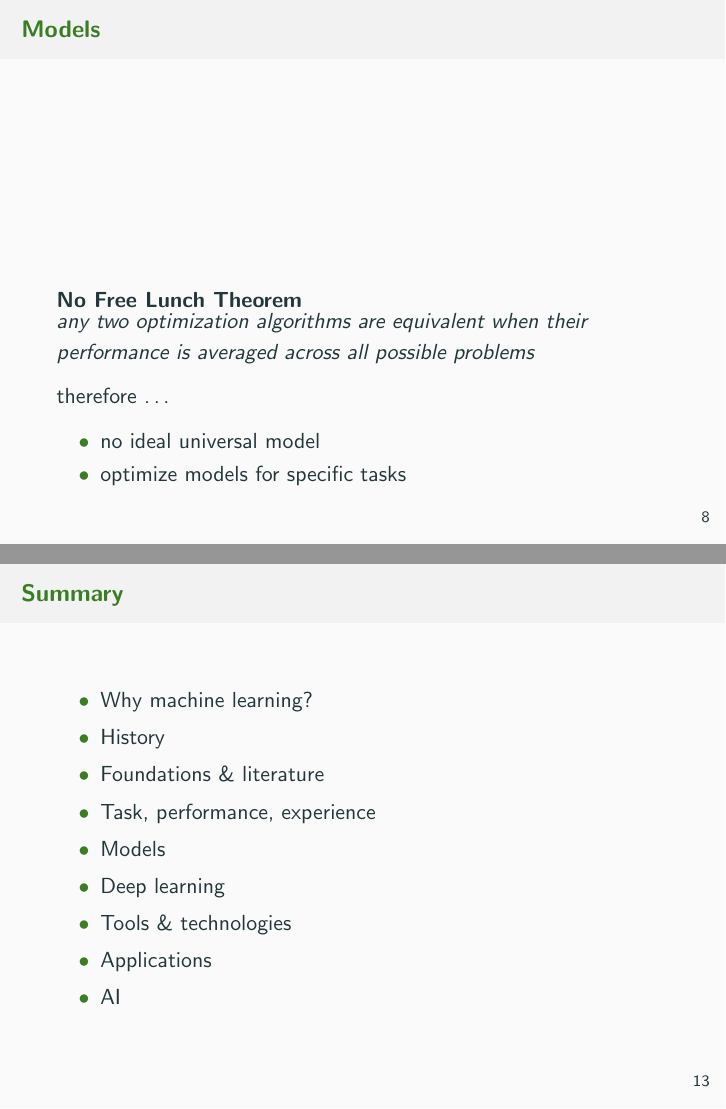
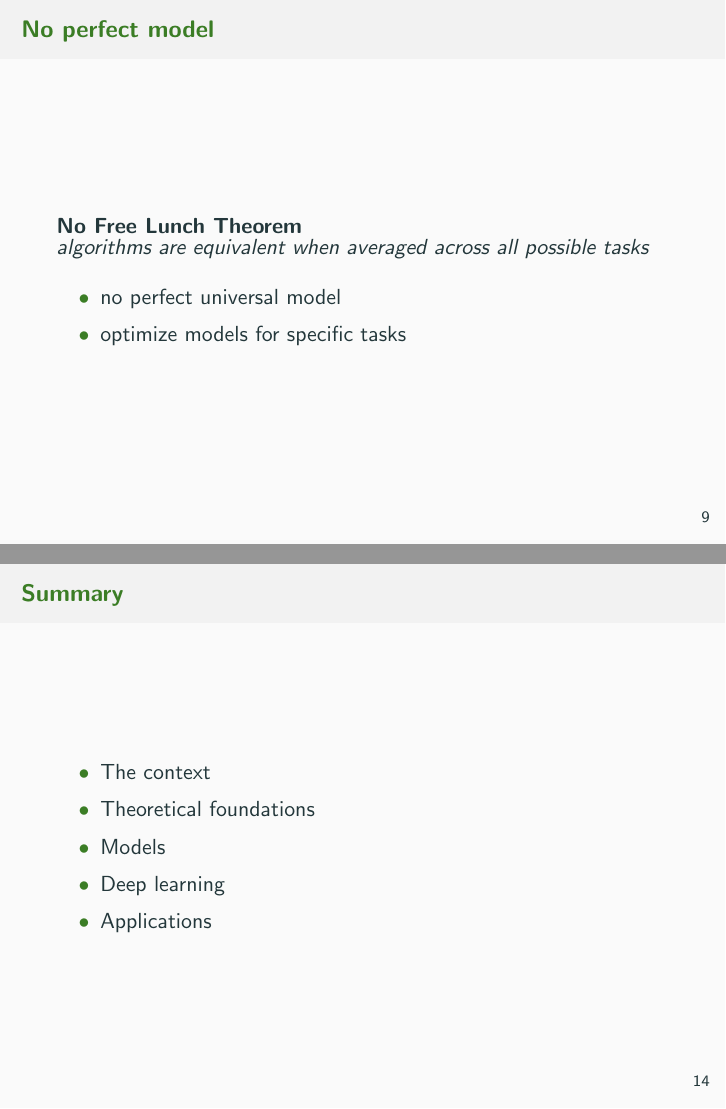
Before and after one commit to joelberkeley/presentations, LaTeX slides (machine_learning/tex/presentation.tex): pages 30 and 42 of 42 before the commit and pages 30 and 52 of 52 after it, joined at a grey line. Compiled offline with pdfLaTeX.

Commit message:
wip for machine learning presentation

```diff
--- a/machine_learning/tex/presentation.tex
+++ b/machine_learning/tex/presentation.tex
@@ -62,14 +62,10 @@
 \begin{frame}
   \frametitle{Overview}
   \begin{itemize}
-    \item<+-> Why machine learning?
-    \item<+-> History
-    \item<+-> Foundations \& literature
-    \item<+-> Task, performance, experience
+    \item<+-> The context
+    \item<+-> Theoretical foundations
     \item<+-> Models
     \item<+-> Deep learning
-    \item<+-> Tools \& technologies
     \item<+-> Applications
-    \item<+-> AI
   \end{itemize}
 \end{frame}
@@ -120,5 +124,3 @@
 \begin{frame}
-  \frametitle{Models}
-  \uncover<+>{
+  \frametitle{Examples}
   \begin{itemize}
-      \item<+-> logistic regression \ldots\ $f: \mathbb R^n \rightarrow \mathbb R $
@@ -132,13 +136,14 @@
-  \visible<+>{
+\end{frame}
+
+\begin{frame}
+  \frametitle{No perfect model}
   \begin{nofreelunch}
-      any two optimization algorithms are equivalent when their performance is averaged across all possible problems
+    algorithms are equivalent when averaged across all possible tasks
   \end{nofreelunch}
-    therefore \ldots\
   \begin{itemize}
-        \item no ideal universal model
+    \item no perfect universal model
     \item optimize models for specific tasks
   \end{itemize}
-  }
 \end{frame}
 
 \section{Deep learning}
@@ -185,15 +193,8 @@
   \end{itemize}
 \end{frame}
 
+\section{Summary}
+
 \begin{frame}
   \frametitle{Summary}
   \begin{itemize}
-    \item Why machine learning?
-    \item History
-    \item Foundations \& literature
-    \item Task, performance, experience
-    \item Models
-    \item Deep learning
-    \item Tools \& technologies
-    \item Applications
-    \item AI
```
Also changed, not shown: machine_learning/tex/presentation.tex (40 more changed lines). Lines whose indentation alone changed are shown as unchanged.
